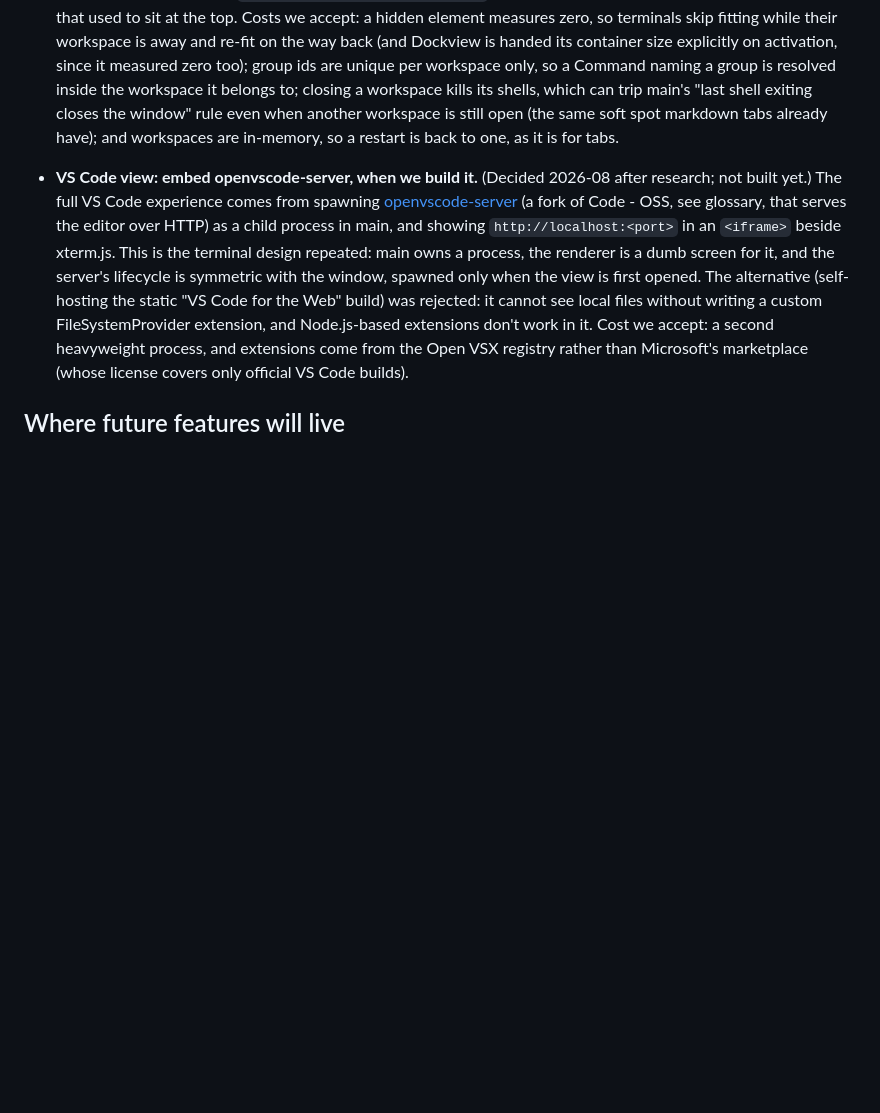
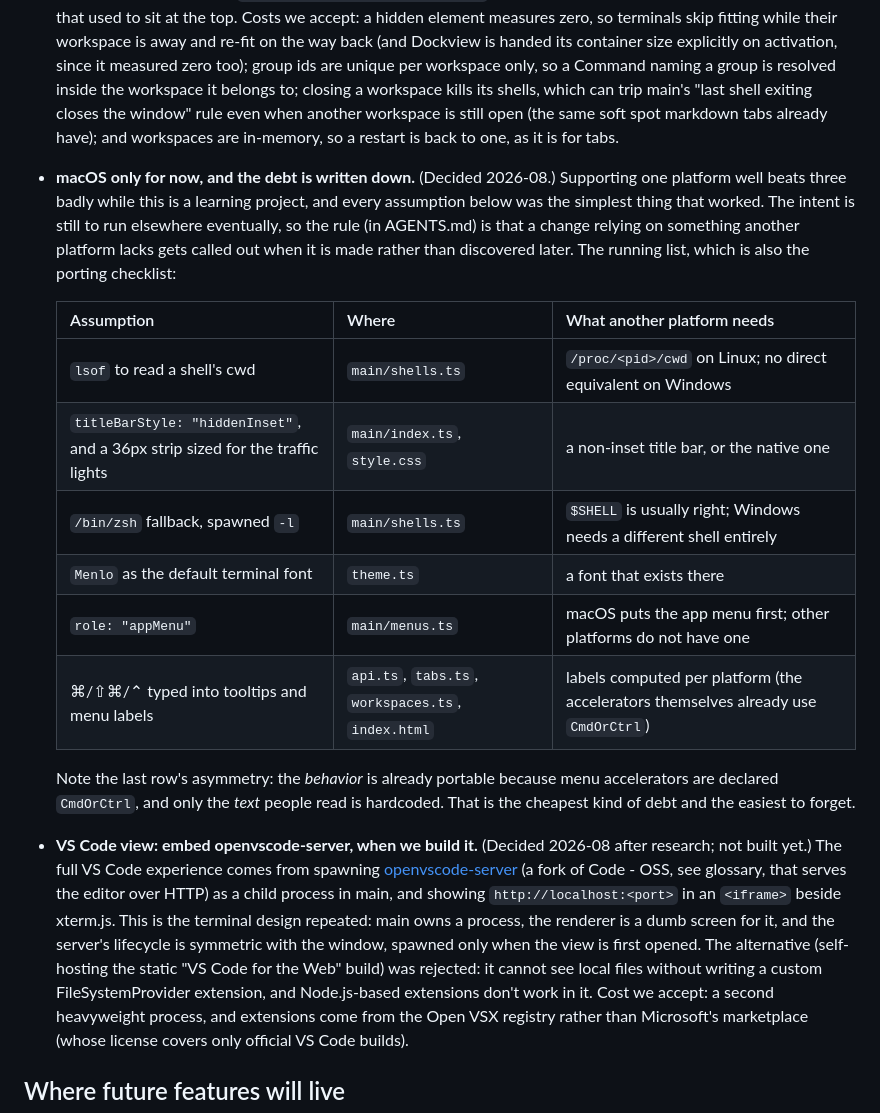
Before and after one commit to luis-herasme/editor, a Markdown page: ARCHITECTURE.md, the part around the change. Drawn GitHub-style; blank space fills up the shorter version.

Commit message:
Say macOS-only out loud, and keep the bill
The app assumes macOS in six places and never admitted it anywhere. That
is a fine decision, supporting one platform well beats three badly, but
undeclared it becomes a surprise for whoever ports it, which is the point
of this commit rather than any code change.

ARCHITECTURE.md now carries the decision and the running list of what it
costs, which doubles as the porting checklist: lsof for a shell's cwd,
the inset title bar and the strip sized for traffic lights, the zsh
fallback, Menlo, the macOS app menu role, and the ⌘ glyphs typed into
tooltips and labels.

Worth noting from making that list: the shortcuts themselves are already
portable, since menu accelerators are declared CmdOrCtrl. Only the text
people read is hardcoded, which is the cheapest debt here and the easiest
to overlook.

AGENTS.md gains the rule that keeps the list honest: when a change relies
on something another platform lacks, say so in the response and add it
here, rather than picking the macOS route silently or building a
cross-platform abstraction nobody asked for.

Fixes #15

Co-Authored-By: Claude Opus 5 (1M context) <noreply@anthropic.com>

```diff
--- a/ARCHITECTURE.md
+++ b/ARCHITECTURE.md
@@ -545,6 +545,27 @@ change it and update this list.
   workspace is still open (the same soft spot markdown tabs already have);
   and workspaces are in-memory, so a restart is back to one, as it is for
   tabs.
+- **macOS only for now, and the debt is written down.** (Decided 2026-08.)
+  Supporting one platform well beats three badly while this is a learning
+  project, and every assumption below was the simplest thing that worked.
+  The intent is still to run elsewhere eventually, so the rule (in
+  AGENTS.md) is that a change relying on something another platform lacks
+  gets called out when it is made rather than discovered later. The
+  running list, which is also the porting checklist:
+
+  | Assumption | Where | What another platform needs |
+  | --- | --- | --- |
+  | `lsof` to read a shell's cwd | `main/shells.ts` | `/proc/<pid>/cwd` on Linux; no direct equivalent on Windows |
+  | `titleBarStyle: "hiddenInset"`, and a 36px strip sized for the traffic lights | `main/index.ts`, `style.css` | a non-inset title bar, or the native one |
+  | `/bin/zsh` fallback, spawned `-l` | `main/shells.ts` | `$SHELL` is usually right; Windows needs a different shell entirely |
+  | `Menlo` as the default terminal font | `theme.ts` | a font that exists there |
+  | `role: "appMenu"` | `main/menus.ts` | macOS puts the app menu first; other platforms do not have one |
+  | ⌘/⇧⌘/⌃ typed into tooltips and menu labels | `api.ts`, `tabs.ts`, `workspaces.ts`, `index.html` | labels computed per platform (the accelerators themselves already use `CmdOrCtrl`) |
+
+  Note the last row's asymmetry: the *behavior* is already portable because
+  menu accelerators are declared `CmdOrCtrl`, and only the *text* people
+  read is hardcoded. That is the cheapest kind of debt and the easiest to
+  forget.
 - **VS Code view: embed openvscode-server, when we build it.** (Decided
   2026-08 after research; not built yet.) The full VS Code experience comes
   from spawning [openvscode-server](https://github.com/gitpod-io/openvscode-server)
```
Also changed, not shown: AGENTS.md (+10 -0 lines).
